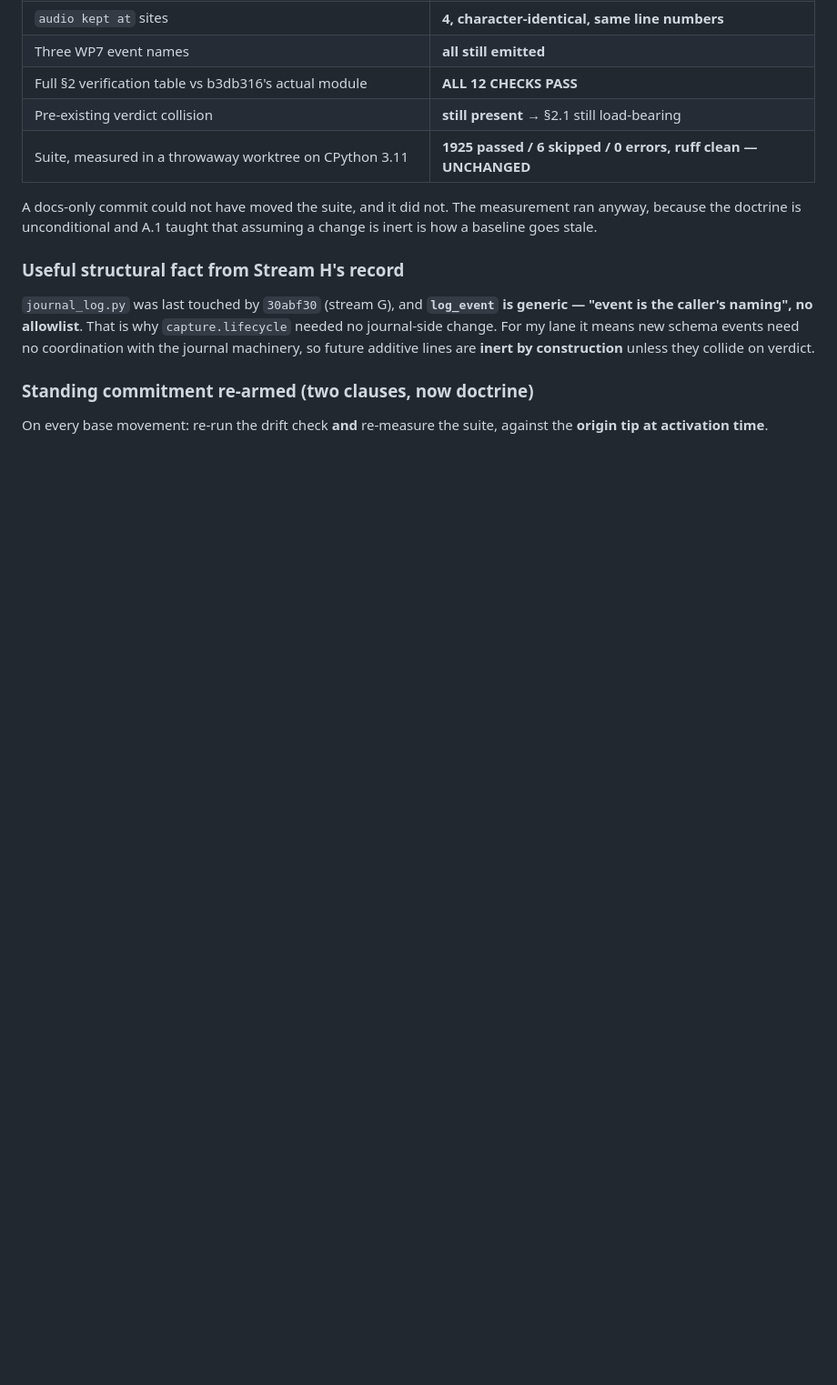
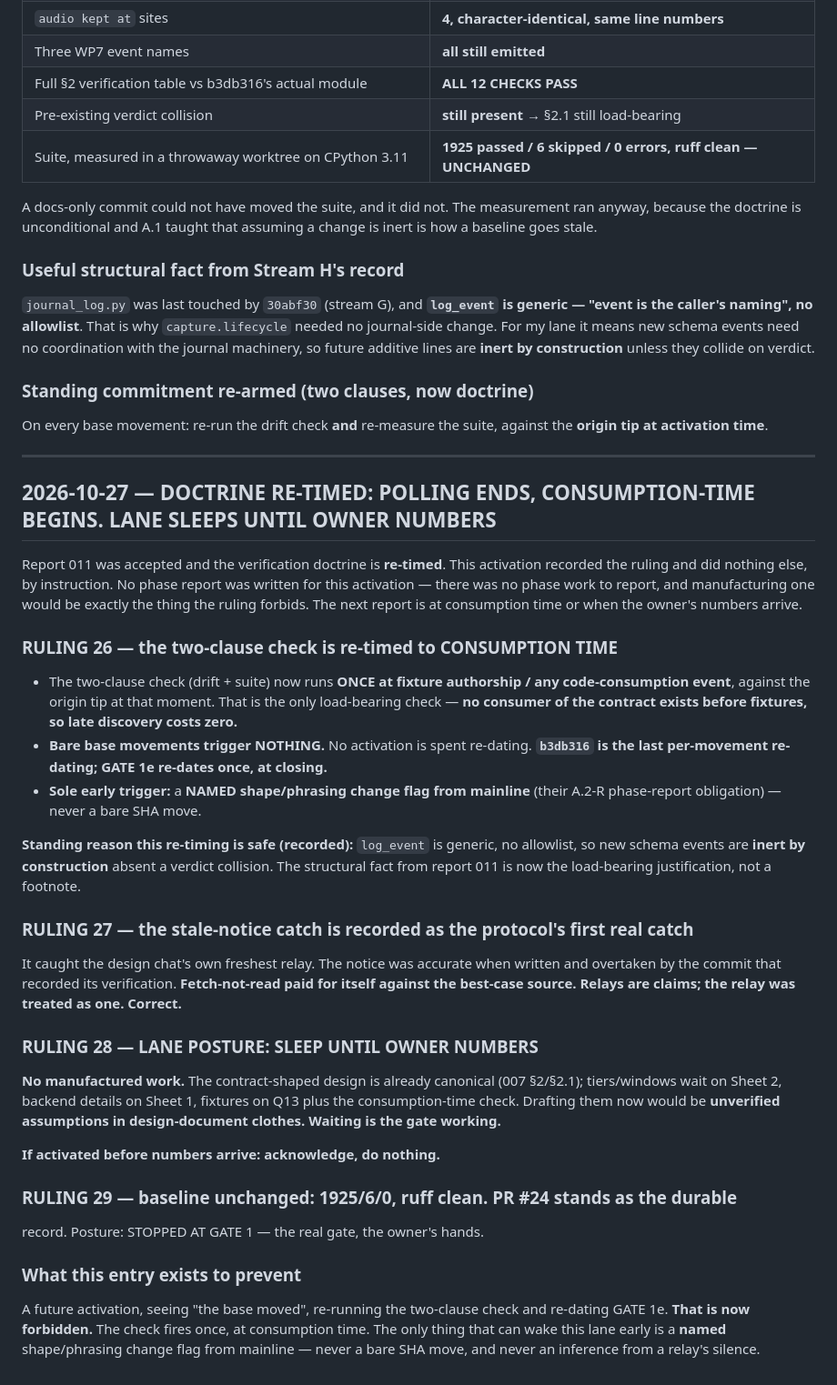
Before and after one commit to Darrelongithub/Elaria, a Markdown page: docs/storage-handoff.md, the part around the change. Shown at 91% size. Rendered like a GitHub page; blank space fills up the shorter version.

Commit message:
WP7: verification doctrine RE-TIMED to consumption time; lane sleeps until owner numbers
Report 011 accepted and the two-clause check is re-timed. This activation
recorded the ruling and did nothing else, by instruction.

RULING 26 - the two-clause check (drift + suite) now runs ONCE at fixture
authorship / any code-consumption event, against the origin tip at that moment.
That is the only load-bearing check: no consumer of the contract exists before
fixtures, so late discovery costs zero. Bare base movements trigger NOTHING -
no activation is spent re-dating. b3db316 is the LAST per-movement re-dating;
GATE 1e re-dates once, at closing. Sole early trigger: a NAMED shape/phrasing
change flag from mainline, never a bare SHA move. Standing reason it is safe:
log_event is generic with no allowlist, so new schema events are inert by
construction absent a verdict collision.

RULING 27 - the stale-notice catch recorded as the protocol's first real catch;
it caught the design chat's own freshest relay. Fetch-not-read paid for itself
against the best-case source.

RULING 28 - lane posture: SLEEP UNTIL OWNER NUMBERS. No manufactured work. The
contract-shaped design is already canonical (007 section 2 / 2.1); tiers and
windows wait on Sheet 2, backend details on Sheet 1, fixtures on Q13 plus the
consumption-time check. Drafting them now would be unverified assumptions in
design-document clothes. Waiting is the gate working.

RULING 29 - baseline unchanged: 1925/6/0, ruff clean. PR #24 stands as the
durable record. Posture: STOPPED AT GATE 1.

No phase report written for this activation - there was no phase work to report,
and manufacturing one would be the thing the ruling forbids. Next report is at
consumption time or when the owner's numbers arrive.

Sandbox .git reset a fifth time this turn; reconciled onto origin 4452cb5 after
hash-verifying the entire working tree byte-identical (0 mismatches) and
re-pinning the frozen session ref to b181712. The two-clause check was NOT run:
ruled not to trigger on a bare base movement. Skipped deliberately.

Co-authored-by: arena-agent <297053741+arena-agent@users.noreply.github.com>

```diff
--- a/docs/storage-handoff.md
+++ b/docs/storage-handoff.md
@@ -923,3 +923,54 @@ collide on verdict.
 
 On every base movement: re-run the drift check **and** re-measure the suite, against the
 **origin tip at activation time**.
+
+---
+
+## 2026-10-27 — DOCTRINE RE-TIMED: POLLING ENDS, CONSUMPTION-TIME BEGINS. LANE SLEEPS UNTIL OWNER NUMBERS
+
+Report 011 was accepted and the verification doctrine is **re-timed**. This activation
+recorded the ruling and did nothing else, by instruction. No phase report was written for
+this activation — there was no phase work to report, and manufacturing one would be
+exactly the thing the ruling forbids. The next report is at consumption time or when the
+owner's numbers arrive.
+
+### RULING 26 — the two-clause check is re-timed to CONSUMPTION TIME
+
+- The two-clause check (drift + suite) now runs **ONCE at fixture authorship / any
+  code-consumption event**, against the origin tip at that moment. That is the only
+  load-bearing check — **no consumer of the contract exists before fixtures, so late
+  discovery costs zero.**
+- **Bare base movements trigger NOTHING.** No activation is spent re-dating.
+  **`b3db316` is the last per-movement re-dating; GATE 1e re-dates once, at closing.**
+- **Sole early trigger:** a **NAMED shape/phrasing change flag from mainline** (their
+  A.2-R phase-report obligation) — never a bare SHA move.
+
+**Standing reason this re-timing is safe (recorded):** `log_event` is generic, no
+allowlist, so new schema events are **inert by construction** absent a verdict collision.
+The structural fact from report 011 is now the load-bearing justification, not a
+footnote.
+
+### RULING 27 — the stale-notice catch is recorded as the protocol's first real catch
+
+It caught the design chat's own freshest relay. The notice was accurate when written and
+overtaken by the commit that recorded its verification. **Fetch-not-read paid for itself
+against the best-case source. Relays are claims; the relay was treated as one. Correct.**
+
+### RULING 28 — LANE POSTURE: SLEEP UNTIL OWNER NUMBERS
+
+**No manufactured work.** The contract-shaped design is already canonical (007 §2/§2.1);
+tiers/windows wait on Sheet 2, backend details on Sheet 1, fixtures on Q13 plus the
+consumption-time check. Drafting them now would be **unverified assumptions in
+design-document clothes. Waiting is the gate working.**
+
+**If activated before numbers arrive: acknowledge, do nothing.**
+
+### RULING 29 — baseline unchanged: 1925/6/0, ruff clean. PR #24 stands as the durable
+record. Posture: STOPPED AT GATE 1 — the real gate, the owner's hands.
+
+### What this entry exists to prevent
+
+A future activation, seeing "the base moved", re-running the two-clause check and
+re-dating GATE 1e. **That is now forbidden.** The check fires once, at consumption time.
+The only thing that can wake this lane early is a **named** shape/phrasing change flag
+from mainline — never a bare SHA move, and never an inference from a relay's silence.
```
